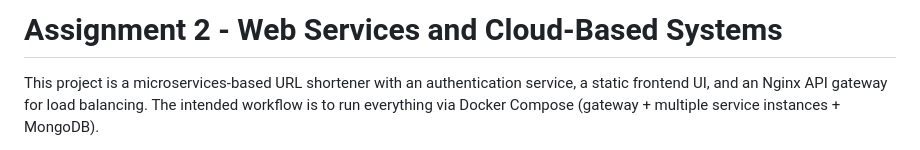
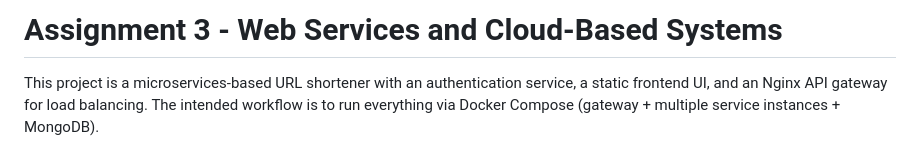
Before and after one commit to Haoran-Bao/WebServiceA1, a Markdown page: README.md, the part around the change. GitHub-like rendering.

Commit message:
Update assignment number in README

```diff
--- a/README.md
+++ b/README.md
@@ -1,4 +1,4 @@
-# Assignment 2 - Web Services and Cloud-Based Systems
+# Assignment 3 - Web Services and Cloud-Based Systems
 
 This project is a microservices-based URL shortener with an authentication service, a static frontend UI, and an Nginx API gateway for load balancing. The intended workflow is to run everything via Docker Compose (gateway + multiple service instances + MongoDB).
 
```
